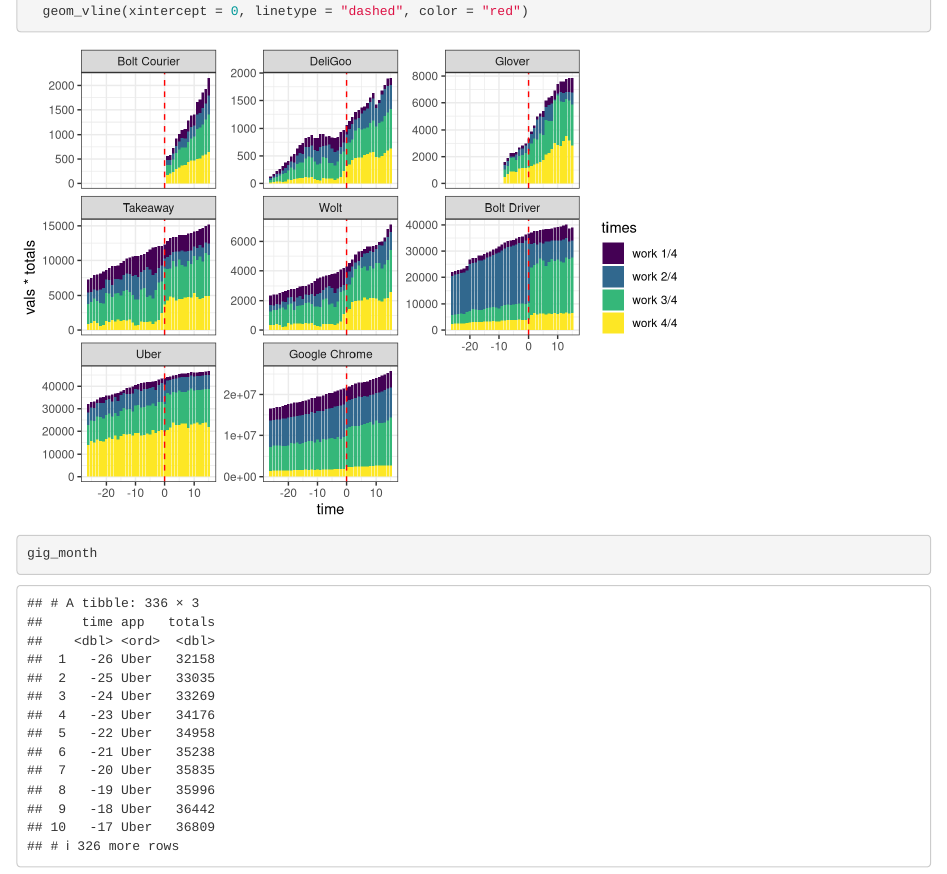
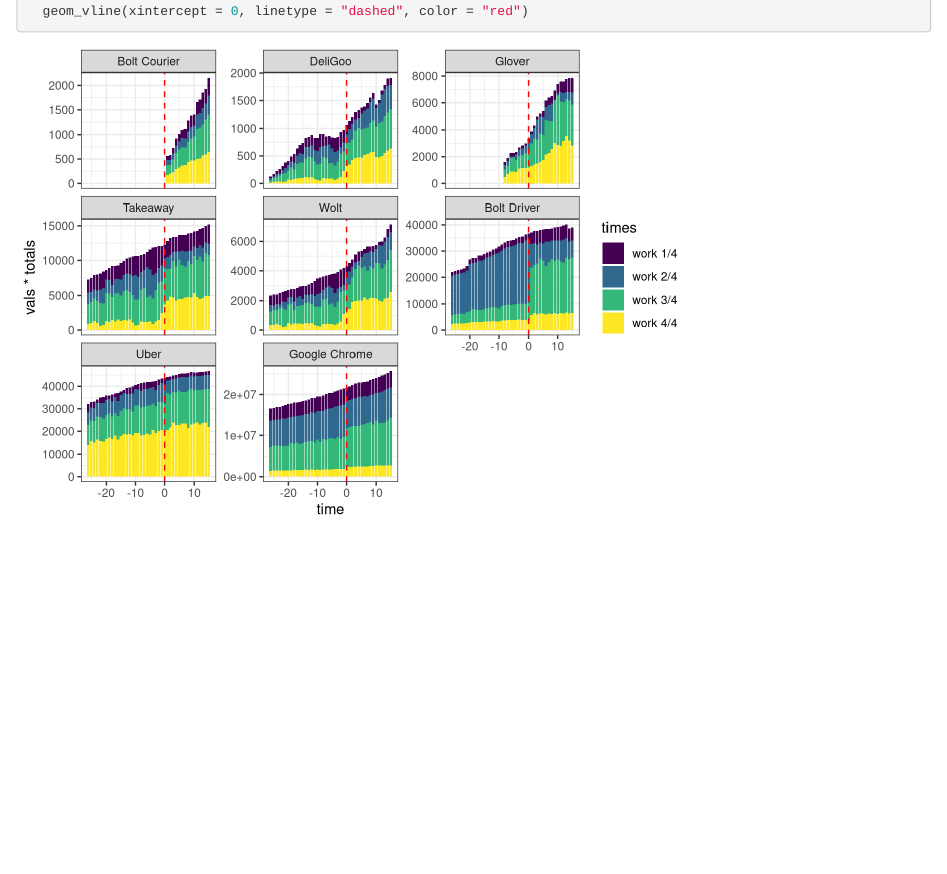
Before and after one commit to DepartmentOfStatisticsPUE/rid-gig-economy-work-times, an R Markdown document (notebooks/1-read-data.Rmd): the page in a window 1100 px wide, from 2820 px down. Rendered offline with R 4.5, knitr and Pandoc, with nearby package versions; column names are cleaned by a stand-in for the janitor package.

Commit message:
male zmiany

````diff
--- a/notebooks/1-read-data.Rmd
+++ b/notebooks/1-read-data.Rmd
@@ -87,7 +87,3 @@
   scale_color_brewer(type = "qual", palette = "Set1") +
   geom_vline(xintercept = 0, linetype = "dashed", color = "red")
 ```
-
-```{r}
-gig_month
-```
````
Also changed, not shown: notebooks/1-read-data.nb.html.
